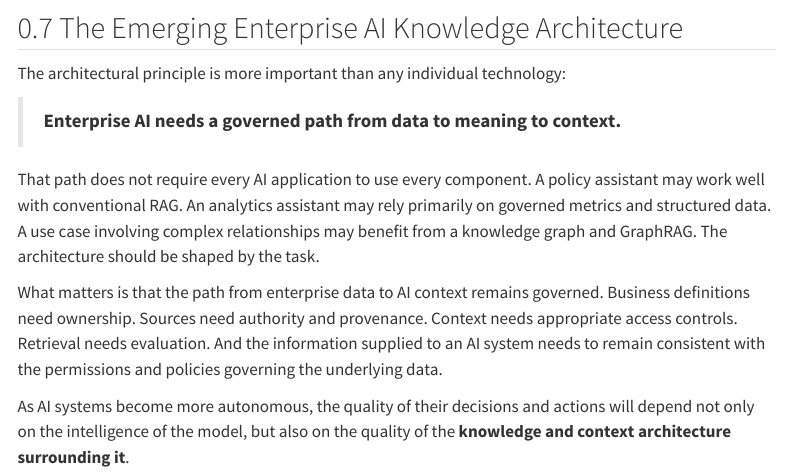
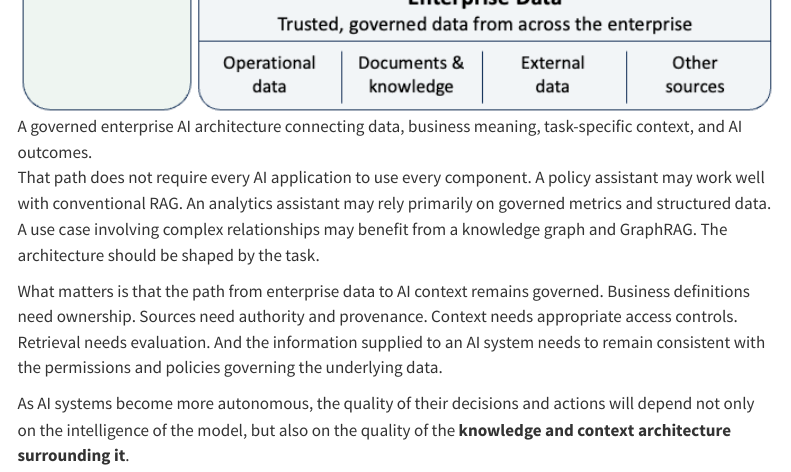
Before and after one commit to changezakram/ai-engineering, a Quarto document (semantic-layer.qmd): the page in a window 1100 px wide, from 4600 px down before the commit and from 5180 px down after it. Rendered offline with R 4.5, knitr and Pandoc in place of Quarto, with nearby package versions; menus at the side of the page are left out.

Commit message:
Update site

```diff
--- a/semantic-layer.qmd
+++ b/semantic-layer.qmd
@@ -151,6 +151,8 @@
 
 > **Enterprise AI needs a governed path from data to meaning to context.**
 
+![A governed enterprise AI architecture connecting data, business meaning, task-specific context, and AI outcomes.](images/enterprise-ai-context-architecture.png){fig-align="center" width="100%"}
+
 That path does not require every AI application to use every component. A policy assistant may work well with conventional RAG. An analytics assistant may rely primarily on governed metrics and structured data. A use case involving complex relationships may benefit from a knowledge graph and GraphRAG. The architecture should be shaped by the task.
 
 What matters is that the path from enterprise data to AI context remains governed. Business definitions need ownership. Sources need authority and provenance. Context needs appropriate access controls. Retrieval needs evaluation. And the information supplied to an AI system needs to remain consistent with the permissions and policies governing the underlying data.
```
Also changed, not shown: docs/search.json, images/enterprise-ai-context-architecture.png (added), 2 other files.
